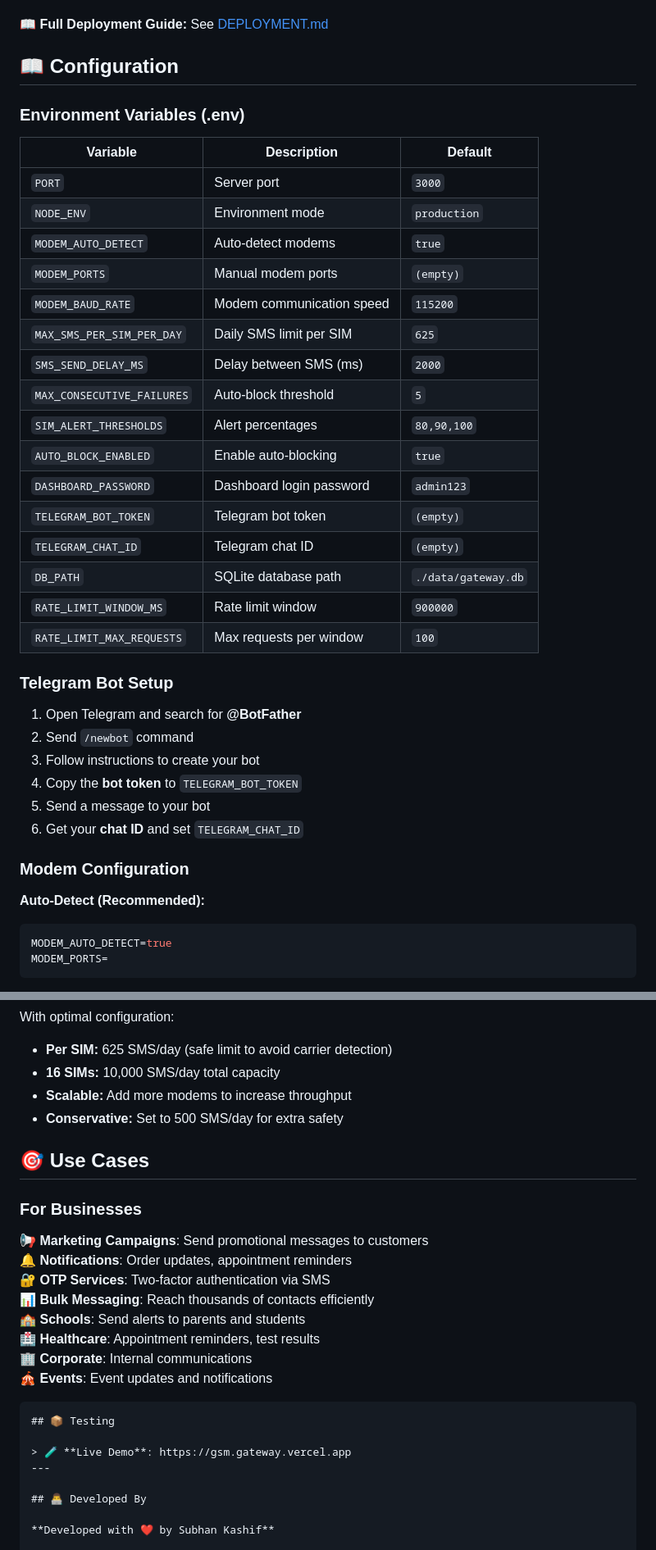
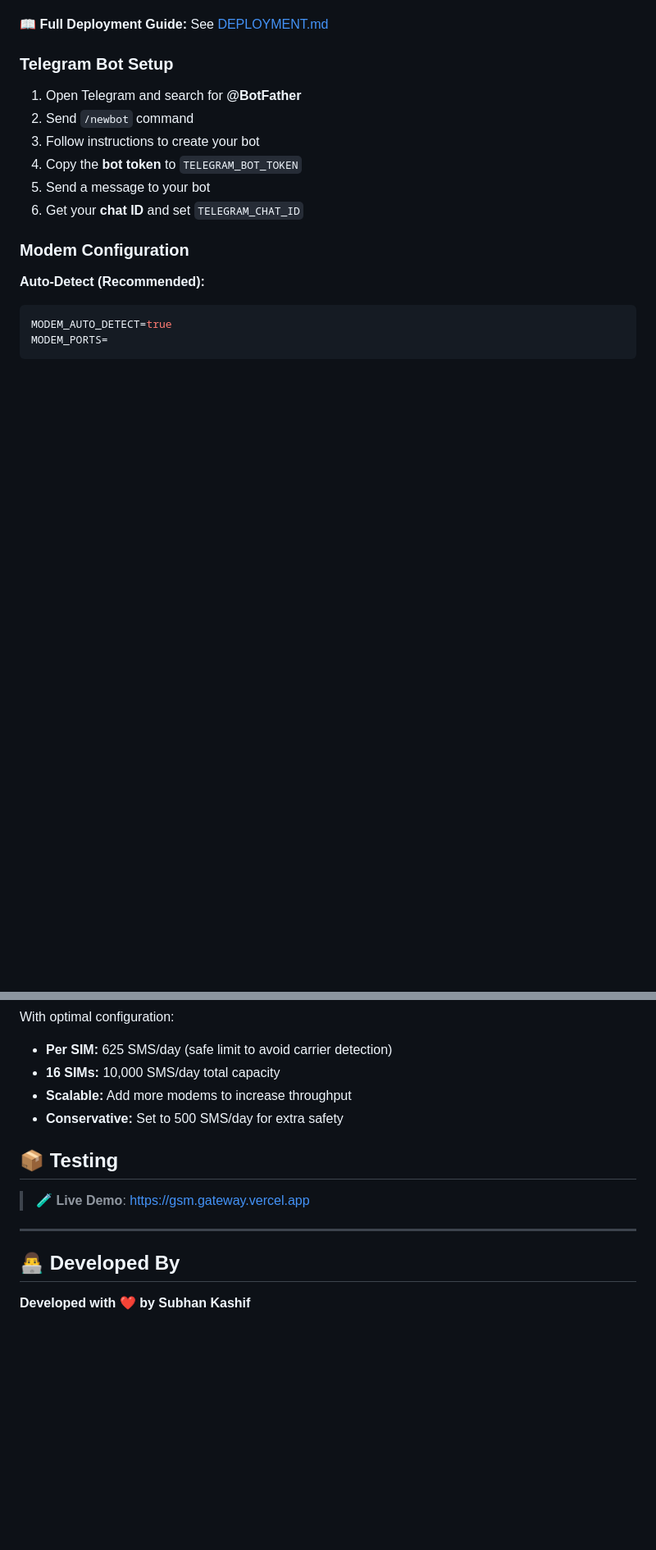
Before and after one commit to subhankashif404/Gsm-Gateway, a Markdown page: README.md, 2 parts joined by grey strips. Shown at 82% size. GitHub-like rendering; blank space fills up the shorter version.

````diff
--- a/README.md
+++ b/README.md
@@ -273,27 +206,4 @@ vercel --prod
 📖 **Full Deployment Guide:** See [DEPLOYMENT.md](DEPLOYMENT.md)
-
-## 📖 Configuration
-
-### Environment Variables (.env)
-
-| Variable | Description | Default |
-|----------|-------------|---------|
-| `PORT` | Server port | `3000` |
-| `NODE_ENV` | Environment mode | `production` |
-| `MODEM_AUTO_DETECT` | Auto-detect modems | `true` |
-| `MODEM_PORTS` | Manual modem ports | `(empty)` |
-| `MODEM_BAUD_RATE` | Modem communication speed | `115200` |
-| `MAX_SMS_PER_SIM_PER_DAY` | Daily SMS limit per SIM | `625` |
-| `SMS_SEND_DELAY_MS` | Delay between SMS (ms) | `2000` |
-| `MAX_CONSECUTIVE_FAILURES` | Auto-block threshold | `5` |
-| `SIM_ALERT_THRESHOLDS` | Alert percentages | `80,90,100` |
-| `AUTO_BLOCK_ENABLED` | Enable auto-blocking | `true` |
-| `DASHBOARD_PASSWORD` | Dashboard login password | `admin123` |
-| `TELEGRAM_BOT_TOKEN` | Telegram bot token | `(empty)` |
-| `TELEGRAM_CHAT_ID` | Telegram chat ID | `(empty)` |
-| `DB_PATH` | SQLite database path | `./data/gateway.db` |
-| `RATE_LIMIT_WINDOW_MS` | Rate limit window | `900000` |
-| `RATE_LIMIT_MAX_REQUESTS` | Max requests per window | `100` |
 
 ### Telegram Bot Setup
 
@@ -379,23 +289,10 @@ With optimal configuration:
 - **Scalable:** Add more modems to increase throughput
 - **Conservative:** Set to 500 SMS/day for extra safety
 
-## 🎯 Use Cases
-
-### For Businesses
-
-📢 **Marketing Campaigns**: Send promotional messages to customers
-🔔 **Notifications**: Order updates, appointment reminders
-🔐 **OTP Services**: Two-factor authentication via SMS
-📊 **Bulk Messaging**: Reach thousands of contacts efficiently
-🏫 **Schools**: Send alerts to parents and students
-🏥 **Healthcare**: Appointment reminders, test results
-🏢 **Corporate**: Internal communications
-🎪 **Events**: Event updates and notifications
-
-```
 ## 📦 Testing
 
 > 🧪 **Live Demo**: https://gsm.gateway.vercel.app
+
 ---
 
 ## 👨‍💻 Developed By
````
Also changed, not shown: other parts of README.md (+0 -67 lines).
